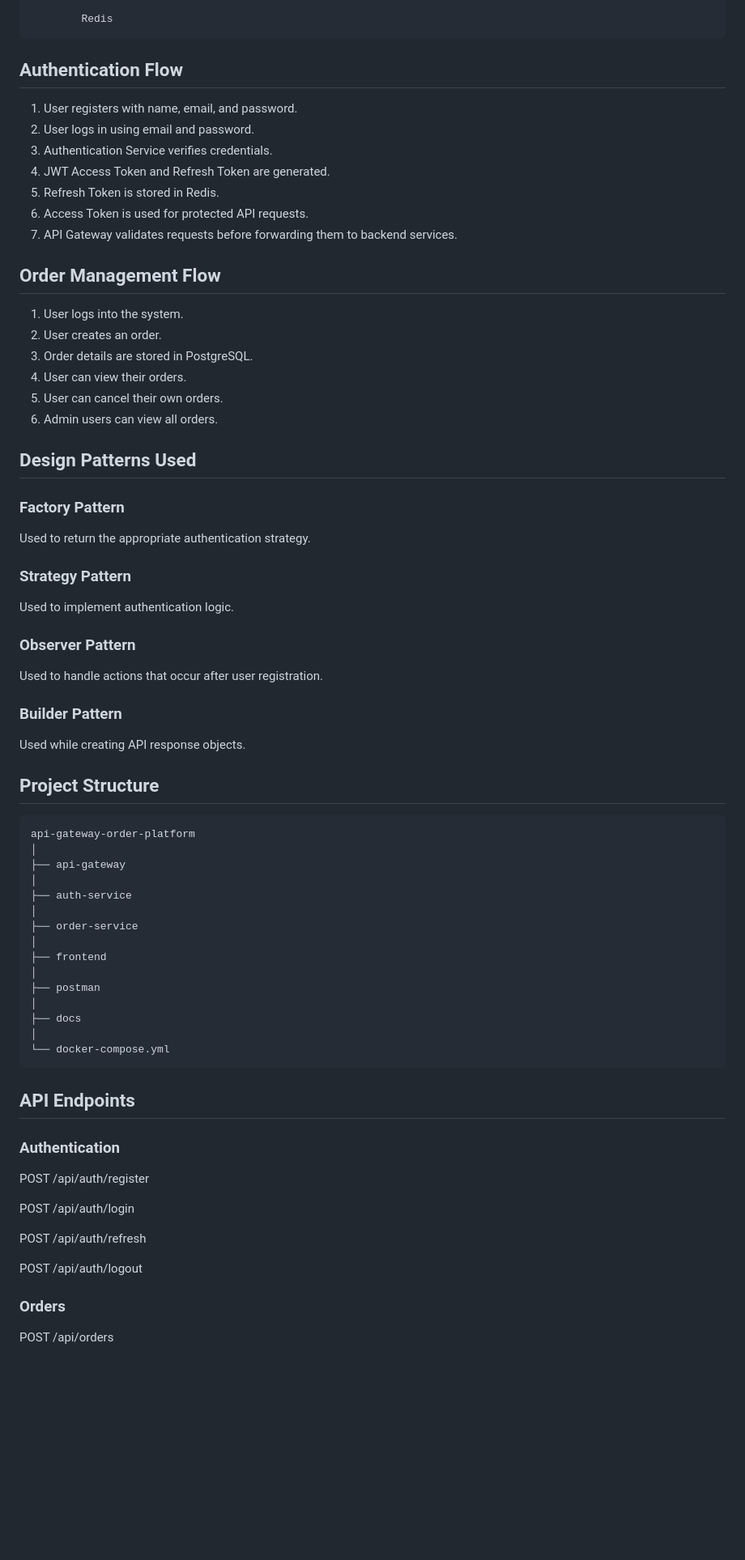
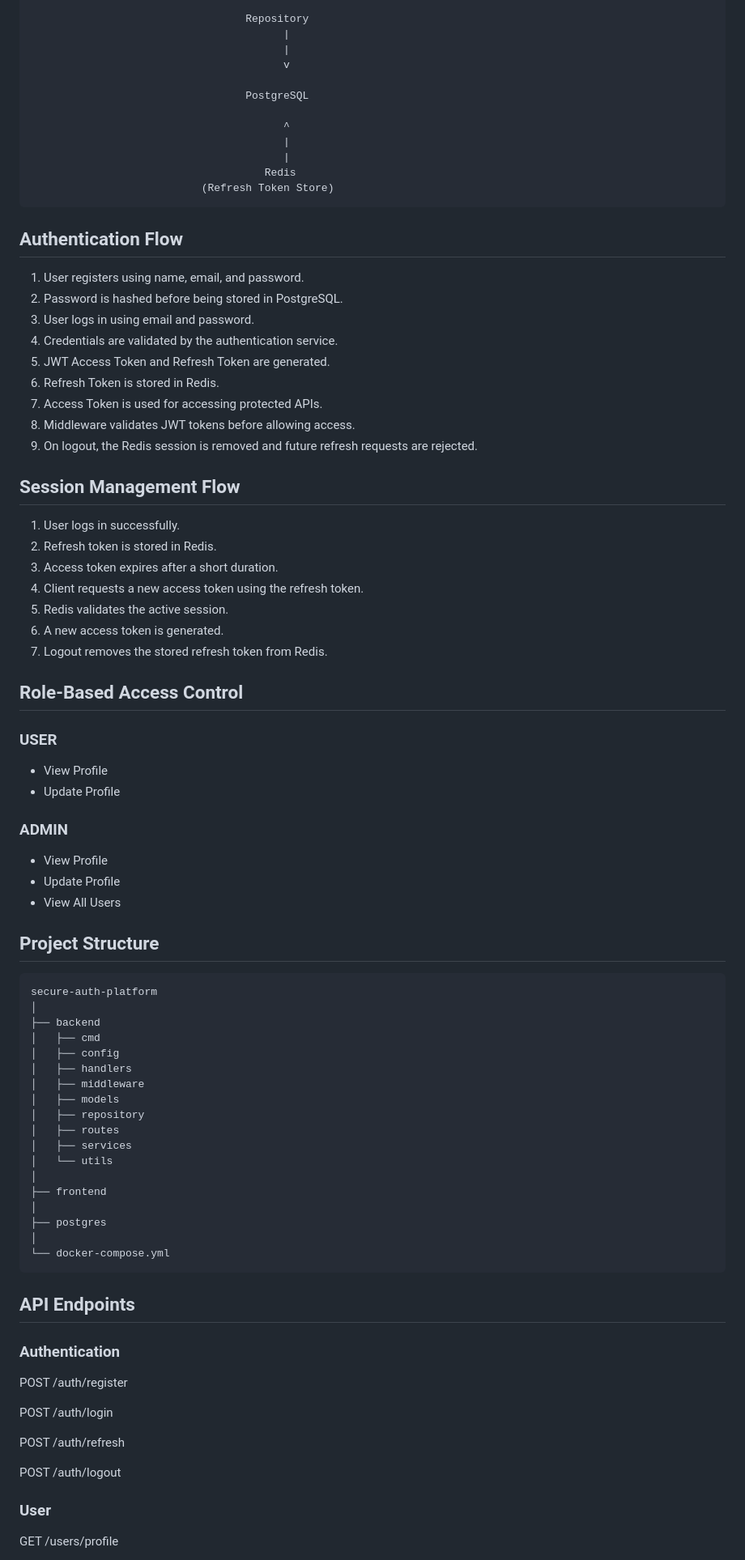
Before and after one commit to karthiksai15/auth-session-management-platform, a Markdown page: README.md, the part around one of its changes. Shown at 81% size. Rendered like a GitHub page; blank space fills up the shorter version.

````diff
--- a/README.md
+++ b/README.md
@@ -79,60 +75,72 @@ The application consists of separate services for authentication and order manag
 
-        Redis
+                                  Repository
+                                        |
+                                        |
+                                        v
+
+                                  PostgreSQL
+
+                                        ^
+                                        |
+                                        |
+                                     Redis
+                           (Refresh Token Store)
 ```
 
 ## Authentication Flow
 
-1. User registers with name, email, and password.
-2. User logs in using email and password.
-3. Authentication Service verifies credentials.
-4. JWT Access Token and Refresh Token are generated.
-5. Refresh Token is stored in Redis.
-6. Access Token is used for protected API requests.
-7. API Gateway validates requests before forwarding them to backend services.
+1. User registers using name, email, and password.
+2. Password is hashed before being stored in PostgreSQL.
+3. User logs in using email and password.
+4. Credentials are validated by the authentication service.
+5. JWT Access Token and Refresh Token are generated.
+6. Refresh Token is stored in Redis.
+7. Access Token is used for accessing protected APIs.
+8. Middleware validates JWT tokens before allowing access.
+9. On logout, the Redis session is removed and future refresh requests are rejected.
 
-## Order Management Flow
+## Session Management Flow
 
-1. User logs into the system.
-2. User creates an order.
-3. Order details are stored in PostgreSQL.
-4. User can view their orders.
-5. User can cancel their own orders.
-6. Admin users can view all orders.
+1. User logs in successfully.
+2. Refresh token is stored in Redis.
+3. Access token expires after a short duration.
+4. Client requests a new access token using the refresh token.
+5. Redis validates the active session.
+6. A new access token is generated.
+7. Logout removes the stored refresh token from Redis.
 
-## Design Patterns Used
+## Role-Based Access Control
 
-### Factory Pattern
+### USER
 
-Used to return the appropriate authentication strategy.
+* View Profile
+* Update Profile
 
-### Strategy Pattern
+### ADMIN
 
-Used to implement authentication logic.
-
-### Observer Pattern
-
-Used to handle actions that occur after user registration.
-
-### Builder Pattern
-
-Used while creating API response objects.
+* View Profile
+* Update Profile
+* View All Users
 
 ## Project Structure
 
 ```text
-api-gateway-order-platform
+secure-auth-platform
 │
-├── api-gateway
-│
-├── auth-service
-│
-├── order-service
+├── backend
+│   ├── cmd
+│   ├── config
+│   ├── handlers
+│   ├── middleware
+│   ├── models
+│   ├── repository
+│   ├── routes
+│   ├── services
+│   └── utils
 │
 ├── frontend
 │
-├── postman
-│
-├── docs
+├── postgres
 │
 └── docker-compose.yml
 ```
@@ -141,15 +149,15 @@ api-gateway-order-platform
 
 ### Authentication
 
-POST /api/auth/register
+POST /auth/register
 
-POST /api/auth/login
+POST /auth/login
 
-POST /api/auth/refresh
+POST /auth/refresh
 
-POST /api/auth/logout
+POST /auth/logout
 
-### Orders
+### User
 
-POST /api/orders
+GET /users/profile
 
````
Also changed, not shown: other parts of README.md (+73 -69 lines).
